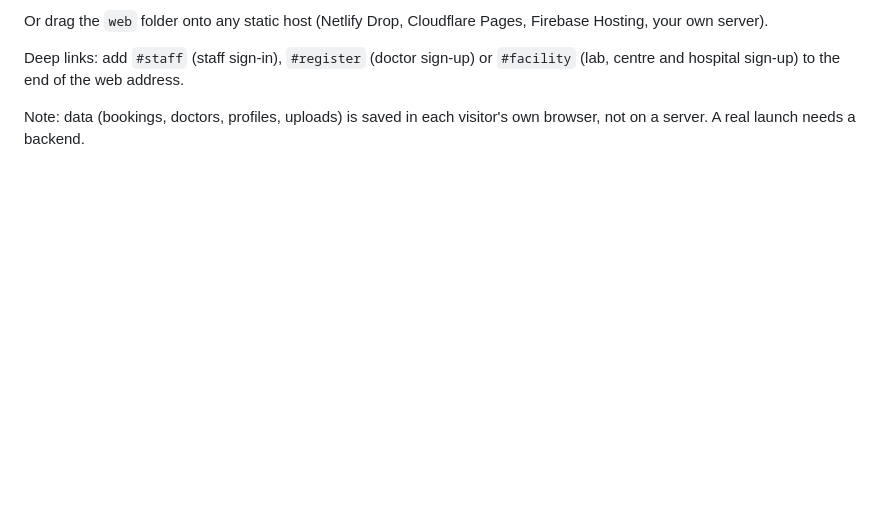
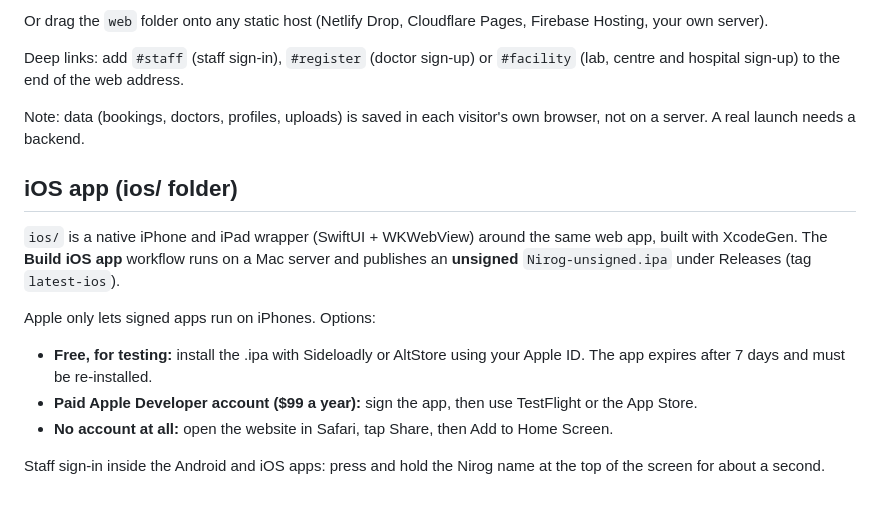
Before and after one commit to spywellinfotech-sys/Nirog, a Markdown page: README.md, the part around the change. GitHub-like rendering; blank space fills up the shorter version.

Commit message:
Document the iOS app and staff sign-in gesture
Co-Authored-By: Claude Sonnet 5.5 <noreply@anthropic.com>
Claude-Session: https://claude.ai/code/session_01WsPKZbb7n81QdDTT1ABYor

```diff
--- a/README.md
+++ b/README.md
@@ -55,3 +55,15 @@ Or drag the `web` folder onto any static host (Netlify Drop, Cloudflare Pages, F
 Deep links: add `#staff` (staff sign-in), `#register` (doctor sign-up) or `#facility` (lab, centre and hospital sign-up) to the end of the web address.
 
 Note: data (bookings, doctors, profiles, uploads) is saved in each visitor's own browser, not on a server. A real launch needs a backend.
+
+## iOS app (ios/ folder)
+
+`ios/` is a native iPhone and iPad wrapper (SwiftUI + WKWebView) around the same web app, built with XcodeGen.
+The **Build iOS app** workflow runs on a Mac server and publishes an **unsigned** `Nirog-unsigned.ipa` under Releases (tag `latest-ios`).
+
+Apple only lets signed apps run on iPhones. Options:
+- **Free, for testing:** install the .ipa with Sideloadly or AltStore using your Apple ID. The app expires after 7 days and must be re-installed.
+- **Paid Apple Developer account ($99 a year):** sign the app, then use TestFlight or the App Store.
+- **No account at all:** open the website in Safari, tap Share, then Add to Home Screen.
+
+Staff sign-in inside the Android and iOS apps: press and hold the Nirog name at the top of the screen for about a second.
```
